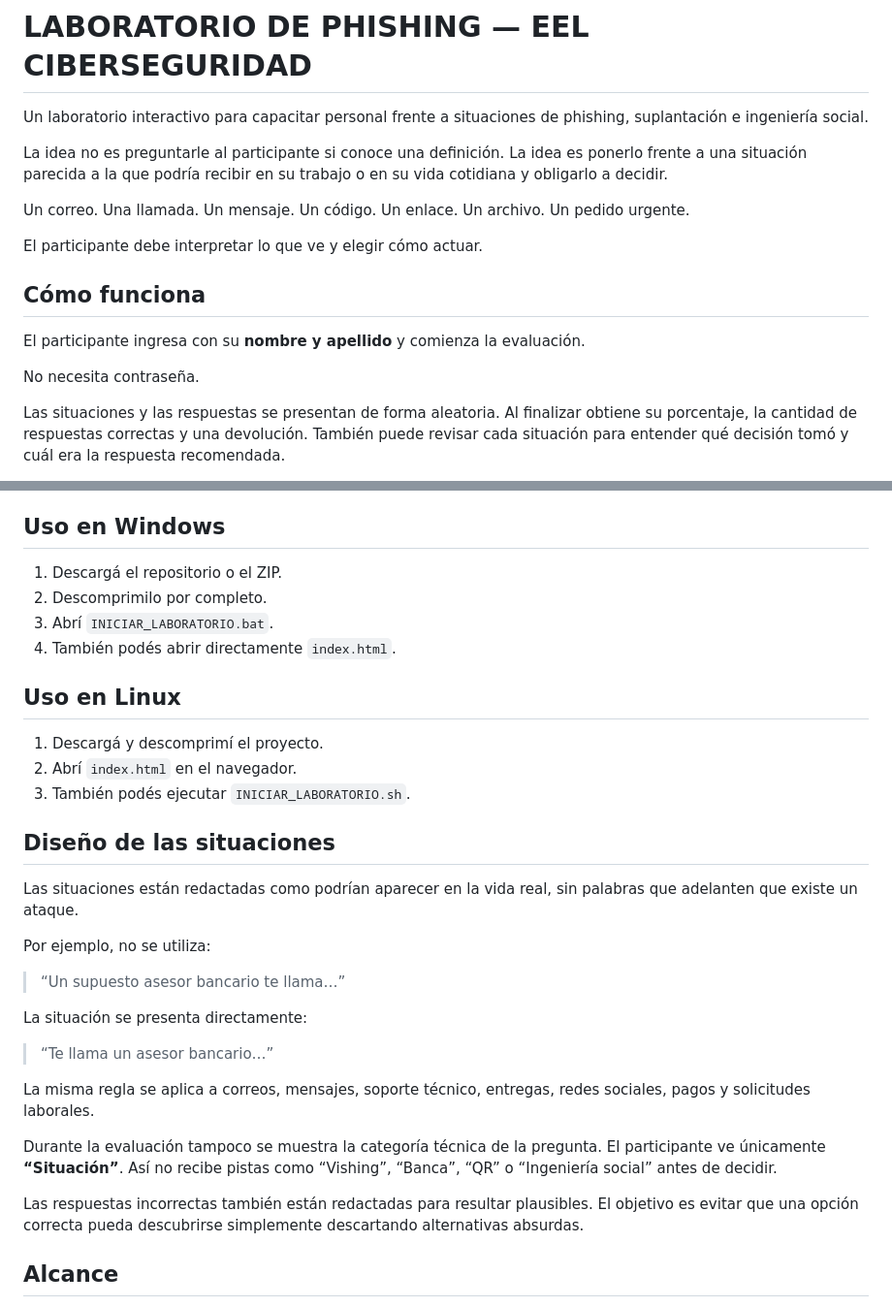
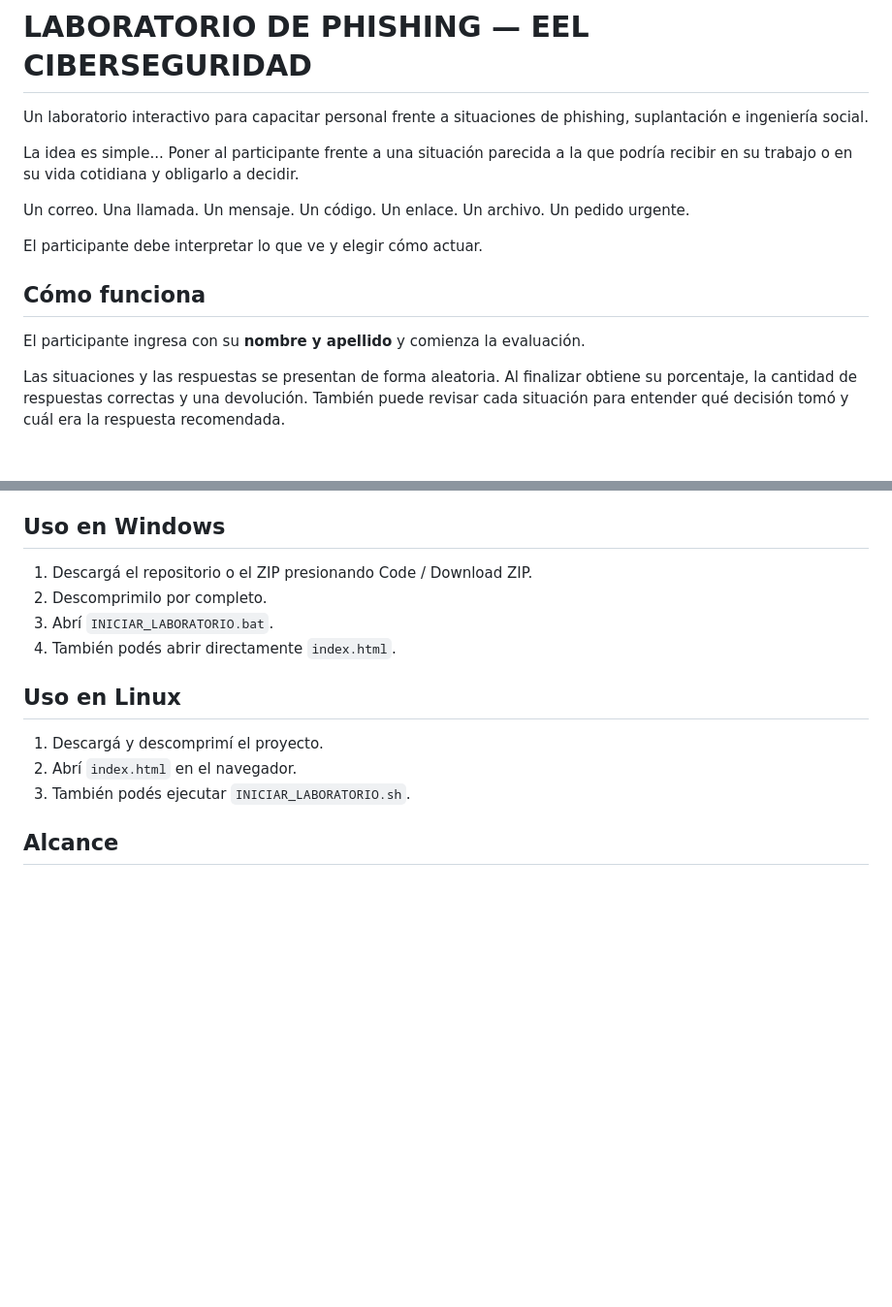
Before and after one commit to eelciberseguridad/PHISHING-Training, a Markdown page: README.md, 2 parts joined by grey strips. Shown at 97% size. GitHub-like rendering; blank space fills up the shorter version.

```diff
--- a/README.md
+++ b/README.md
@@ -2,7 +2,7 @@
 
 Un laboratorio interactivo para capacitar personal frente a situaciones de phishing, suplantación e ingeniería social.
 
-La idea no es preguntarle al participante si conoce una definición. La idea es ponerlo frente a una situación parecida a la que podría recibir en su trabajo o en su vida cotidiana y obligarlo a decidir.
+La idea es simple... Poner al participante frente a una situación parecida a la que podría recibir en su trabajo o en su vida cotidiana y obligarlo a decidir.
 
 Un correo. Una llamada. Un mensaje. Un código. Un enlace. Un archivo. Un pedido urgente.
 
@@ -11,8 +11,6 @@ El participante debe interpretar lo que ve y elegir cómo actuar.
 ## Cómo funciona
 
 El participante ingresa con su **nombre y apellido** y comienza la evaluación.
-
-No necesita contraseña.
 
 Las situaciones y las respuestas se presentan de forma aleatoria. Al finalizar obtiene su porcentaje, la cantidad de respuestas correctas y una devolución. También puede revisar cada situación para entender qué decisión tomó y cuál era la respuesta recomendada.
 
@@ -64,7 +62,7 @@ Las imágenes deben ser propias, ficticias o utilizadas con autorización. Evit
 
 ## Uso en Windows
 
-1. Descargá el repositorio o el ZIP.
+1. Descargá el repositorio o el ZIP presionando Code / Download ZIP.
 2. Descomprimilo por completo.
 3. Abrí `INICIAR_LABORATORIO.bat`.
 4. También podés abrir directamente `index.html`.
@@ -74,24 +72,6 @@ Las imágenes deben ser propias, ficticias o utilizadas con autorización. Evit
 1. Descargá y descomprimí el proyecto.
 2. Abrí `index.html` en el navegador.
 3. También podés ejecutar `INICIAR_LABORATORIO.sh`.
-
-## Diseño de las situaciones
-
-Las situaciones están redactadas como podrían aparecer en la vida real, sin palabras que adelanten que existe un ataque.
-
-Por ejemplo, no se utiliza:
-
-> “Un supuesto asesor bancario te llama…”
-
-La situación se presenta directamente:
-
-> “Te llama un asesor bancario…”
-
-La misma regla se aplica a correos, mensajes, soporte técnico, entregas, redes sociales, pagos y solicitudes laborales.
-
-Durante la evaluación tampoco se muestra la categoría técnica de la pregunta. El participante ve únicamente **“Situación”**. Así no recibe pistas como “Vishing”, “Banca”, “QR” o “Ingeniería social” antes de decidir.
-
-Las respuestas incorrectas también están redactadas para resultar plausibles. El objetivo es evitar que una opción correcta pueda descubrirse simplemente descartando alternativas absurdas.
 
 ## Alcance
 
```
